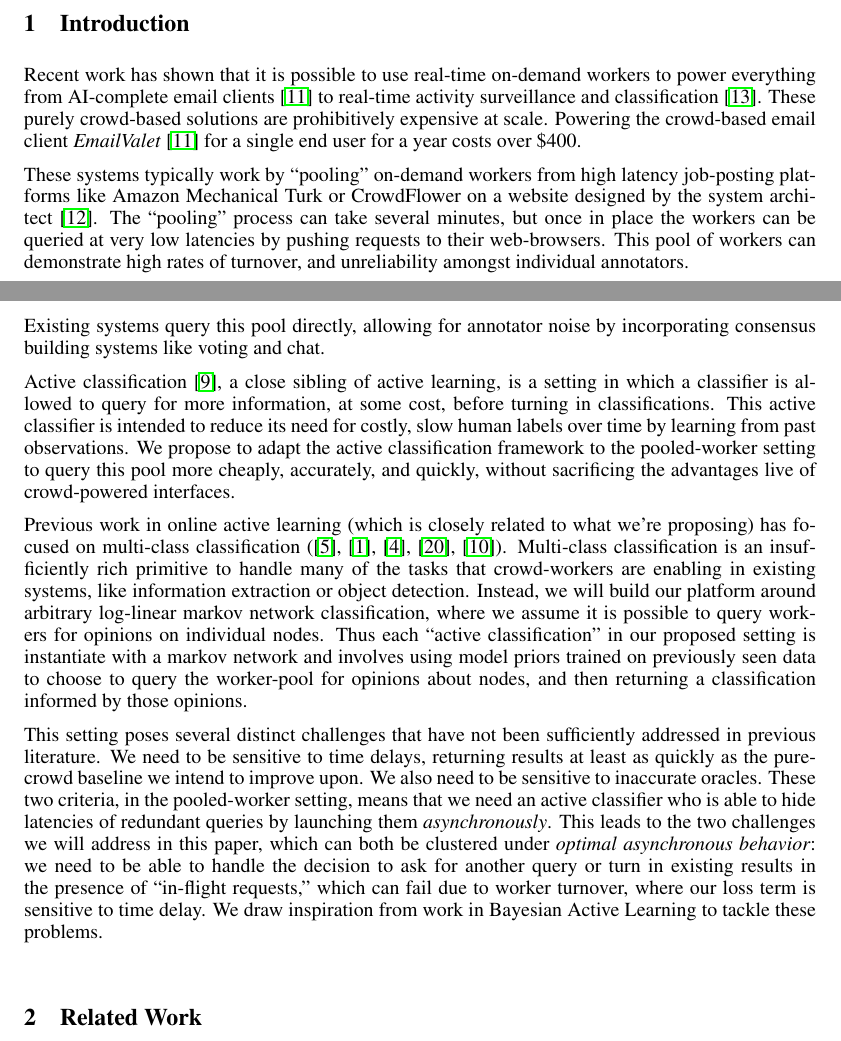
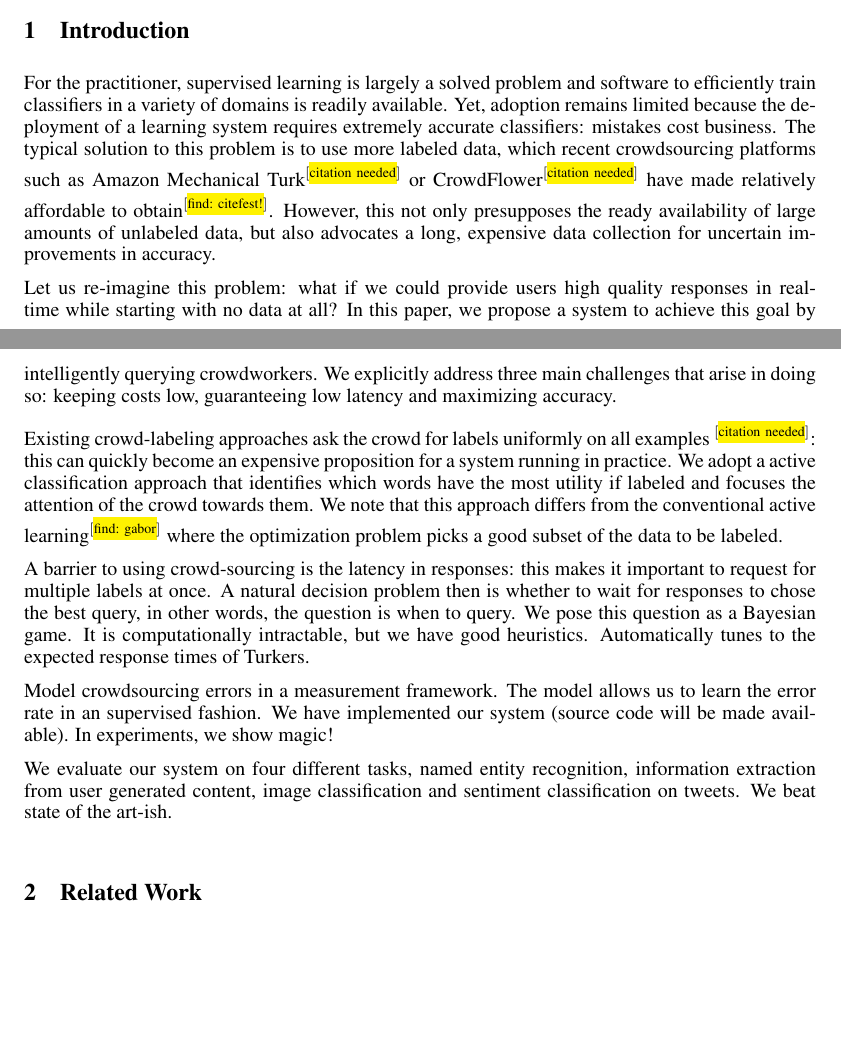
Before and after one commit to lense-project/lense-base, a LaTeX paper (doc/nips2015/paper.tex, which reads doc/nips2015/intro.tex): two parts of pages 1 and 2 of 8, joined at a grey line, cut so that both start at the same text, the shorter picture padded with empty space. Compiled offline with pdfLaTeX.

Commit message:
New intro outline. Details still have to be shoved in

```diff
--- a/doc/nips2015/intro.tex
+++ b/doc/nips2015/intro.tex
@@ -1,29 +1,61 @@
 \section{Introduction}
 
-Recent work has shown that it is possible to use real-time on-demand workers to power everything from AI-complete email clients~\cite{kokkalis2013emailvalet} to real-time activity surveillance and classification~\cite{lasecki2013real}.
-These purely crowd-based solutions are prohibitively expensive at scale.
-Powering the crowd-based email client \textit{EmailValet}~\cite{kokkalis2013emailvalet} for a single end user for a year costs over \$400.
+For the practitioner, supervised learning is largely a solved problem and software to efficiently train classifiers in a variety of domains is readily available.
+Yet, adoption remains limited because the deployment of a learning system requires extremely accurate classifiers: mistakes cost business.
+The typical solution to this problem is to use more labeled data, which recent crowdsourcing platforms such as Amazon Mechanical Turk\needcite{} or CrowdFlower\needcite{} have made relatively affordable to obtain\findcite{citefest!}.
+However, this not only presupposes the ready availability of large amounts of unlabeled data, but also advocates a long, expensive data collection for uncertain improvements in accuracy.
 
-These systems typically work by ``pooling'' on-demand workers from high latency job-posting platforms like Amazon Mechanical Turk or CrowdFlower on a website designed by the system architect~\cite{lasecki2011real}.
- The ``pooling'' process can take several minutes, but once in place the workers can be queried at very low latencies by pushing requests to their web-browsers.
- This pool of workers can demonstrate high rates of turnover, and unreliability amongst individual annotators.
+Let us re-imagine this problem:
+what if we could provide users high quality responses in real-time while starting with no data at all?
+In this paper, we propose a system to achieve this goal by intelligently querying crowdworkers.
+We explicitly address three main challenges that arise in doing so: keeping costs low, guaranteeing low latency and maximizing accuracy.
 
-Existing systems query this pool directly, allowing for annotator noise by incorporating consensus building systems like voting and chat.
+% Keeping costs low
+Existing crowd-labeling approaches ask the crowd for labels uniformly on all examples \needcite: this can quickly become an expensive proposition for a system running in practice.
+We adopt a active classification approach that identifies which words have the most utility if labeled and focuses the attention of the crowd towards them.
+We note that this approach differs from the conventional active learning\findcite{gabor} where the optimization problem picks a good subset of the data to be labeled.
 
+% Low-latency
+A barrier to using crowd-sourcing is the latency in responses: this makes it important to request for multiple labels at once.
+A natural decision problem then is whether to wait for responses to chose the best query, in other words, the question is when to query.
+We pose this question as a Bayesian game.
+It is computationally intractable, but we have good heuristics.
+Automatically tunes to the expected response times of Turkers.
 
-Active classification~\cite{greiner2002learning}, a close sibling of active learning, is a setting in which a classifier is allowed to query for more information, at some cost, before turning in classifications.
- This active classifier is intended to reduce its need for costly, slow human labels over time by learning from past observations.
- We propose to adapt the active classification framework to the pooled-worker setting to query this pool more cheaply, accurately, and quickly, without sacrificing the advantages live of crowd-powered interfaces.
+% High accuracy
+Model crowdsourcing errors in a measurement framework.
+The model allows us to learn the error rate in an supervised fashion.
+We have implemented our system (source code will be made available).
+In experiments, we show magic!
 
-Previous work in online active learning (which is closely related to what we're proposing) has focused on multi-class classification (\cite{chu2011unbiased},~\cite{agarwal2013selective},~\cite{cheng2013feedback},~\cite{vzliobaite2011active},~\cite{helmbold1997some}).
- Multi-class classification is an insufficiently rich primitive to handle many of the tasks that crowd-workers are enabling in existing systems, like information extraction or object detection.
- Instead, we will build our platform around arbitrary log-linear markov network classification, where we assume it is possible to query workers for opinions on individual nodes.
- Thus each ``active classification'' in our proposed setting is instantiate with a markov network and involves using model priors trained on previously seen data to choose to query the worker-pool for opinions about nodes, and then returning a classification informed by those opinions.
+% Experiments
+We evaluate our system on four different tasks, named entity recognition, information extraction from user generated content, image classification and sentiment classification on tweets.
+We beat state of the art-ish.
 
-
-This setting poses several distinct challenges that have not been sufficiently addressed in previous literature.
- We need to be sensitive to time delays, returning results at least as quickly as the pure-crowd baseline we intend to improve upon.
- We also need to be sensitive to inaccurate oracles.
- These two criteria, in the pooled-worker setting, means that we need an active classifier who is able to hide latencies of redundant queries by launching them \textit{asynchronously}.
- This leads to the two challenges we will address in this paper, which can both be clustered under \textit{optimal asynchronous behavior}: we need to be able to handle the decision to ask for another query or turn in existing results in the presence of ``in-flight requests,'' which can fail due to worker turnover, where our loss term is sensitive to time delay.
- We draw inspiration from work in Bayesian Active Learning to tackle these problems.
+% Recent work has shown that it is possible to use real-time on-demand workers to power everything from AI-complete email clients~\cite{kokkalis2013emailvalet} to real-time activity surveillance and classification~\cite{lasecki2013real}.
+% These purely crowd-based solutions are prohibitively expensive at scale.
+% Powering the crowd-based email client \textit{EmailValet}~\cite{kokkalis2013emailvalet} for a single end user for a year costs over \$400.
+%
+% These systems typically work by ``pooling'' on-demand workers from high latency job-posting platforms like Amazon Mechanical Turk or CrowdFlower on a website designed by the system architect~\cite{lasecki2011real}.
+%  The ``pooling'' process can take several minutes, but once in place the workers can be queried at very low latencies by pushing requests to their web-browsers.
+%  This pool of workers can demonstrate high rates of turnover, and unreliability amongst individual annotators.
+%
+% Existing systems query this pool directly, allowing for annotator noise by incorporating consensus building systems like voting and chat.
+%
+%
+% Active classification~\cite{greiner2002learning}, a close sibling of active learning, is a setting in which a classifier is allowed to query for more information, at some cost, before turning in classifications.
+%  This active classifier is intended to reduce its need for costly, slow human labels over time by learning from past observations.
+%  We propose to adapt the active classification framework to the pooled-worker setting to query this pool more cheaply, accurately, and quickly, without sacrificing the advantages live of crowd-powered interfaces.
+%
+% Previous work in online active learning (which is closely related to what we're proposing) has focused on multi-class classification (\cite{chu2011unbiased},~\cite{agarwal2013selective},~\cite{cheng2013feedback},~\cite{vzliobaite2011active},~\cite{helmbold1997some}).
+%  Multi-class classification is an insufficiently rich primitive to handle many of the tasks that crowd-workers are enabling in existing systems, like information extraction or object detection.
+%  Instead, we will build our platform around arbitrary log-linear markov network classification, where we assume it is possible to query workers for opinions on individual nodes.
+%  Thus each ``active classification'' in our proposed setting is instantiate with a markov network and involves using model priors trained on previously seen data to choose to query the worker-pool for opinions about nodes, and then returning a classification informed by those opinions.
+%
+%
+% This setting poses several distinct challenges that have not been sufficiently addressed in previous literature.
+%  We need to be sensitive to time delays, returning results at least as quickly as the pure-crowd baseline we intend to improve upon.
+%  We also need to be sensitive to inaccurate oracles.
+%  These two criteria, in the pooled-worker setting, means that we need an active classifier who is able to hide latencies of redundant queries by launching them \textit{asynchronously}.
+%  This leads to the two challenges we will address in this paper, which can both be clustered under \textit{optimal asynchronous behavior}: we need to be able to handle the decision to ask for another query or turn in existing results in the presence of ``in-flight requests,'' which can fail due to worker turnover, where our loss term is sensitive to time delay.
+%  We draw inspiration from work in Bayesian Active Learning to tackle these problems.
```
Also changed, not shown: doc/nips2015/paper.tex (+4 -2 lines).
